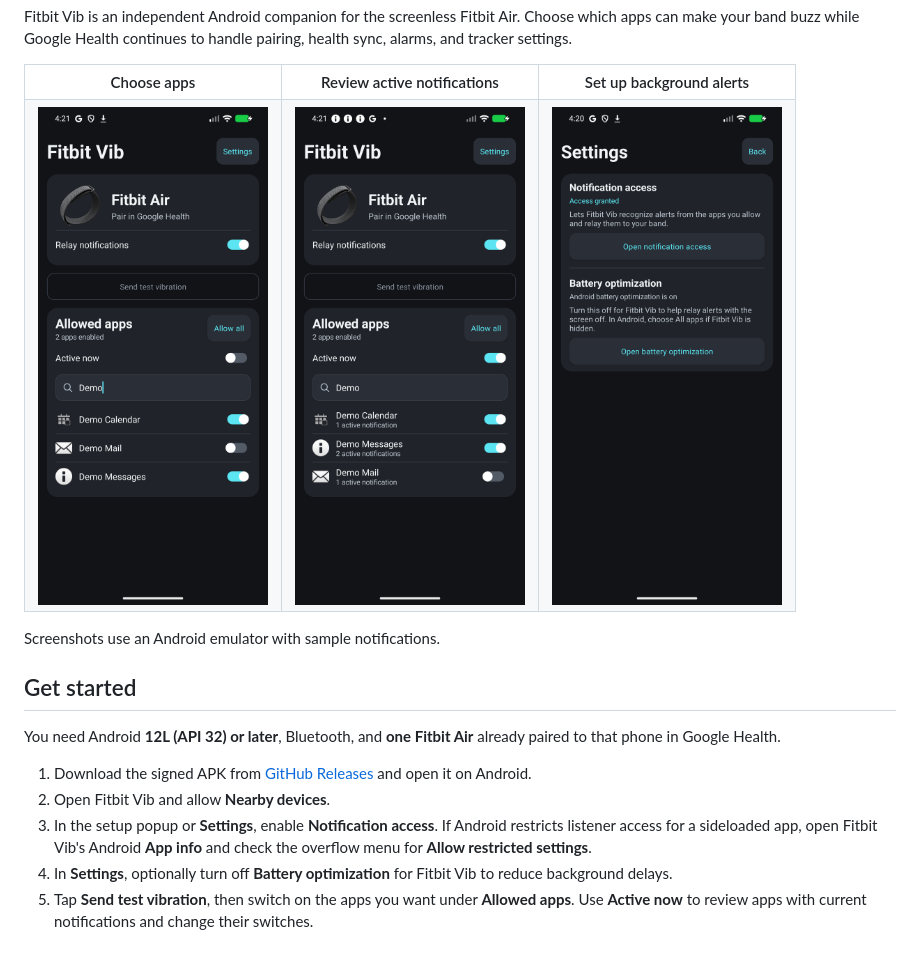
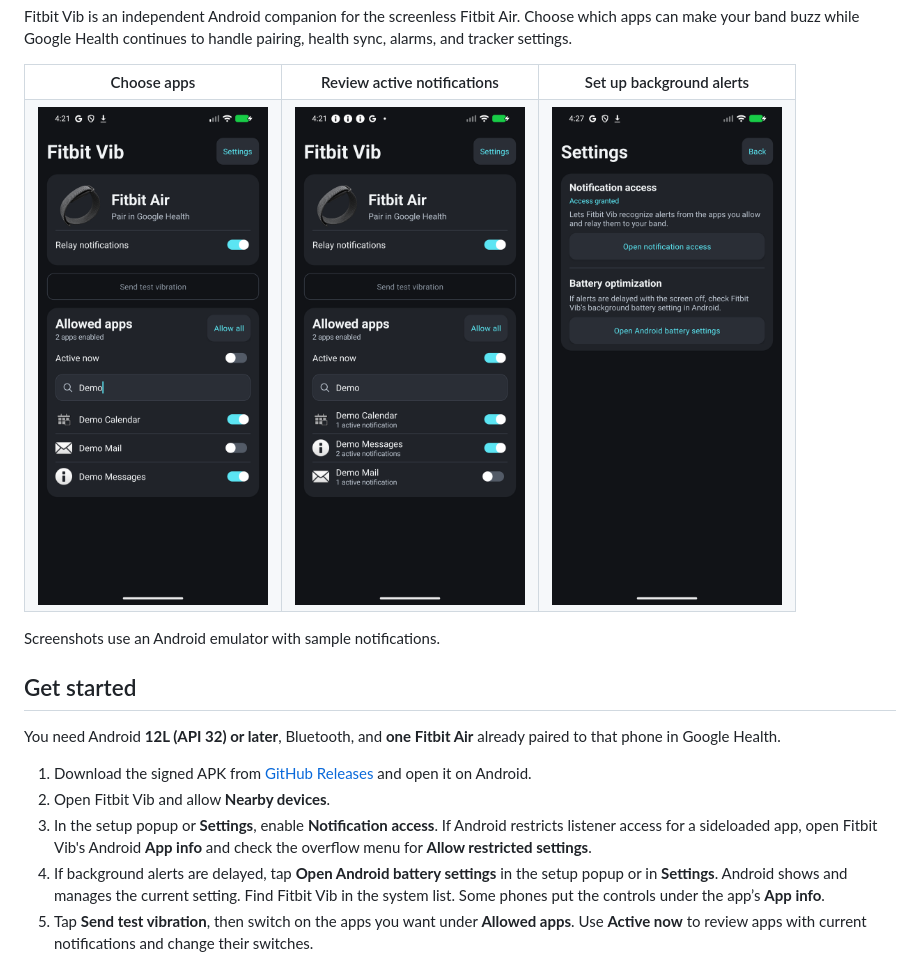
Before and after one commit to error0327/FitBit-AirV, a Markdown page: README.md, the part around the change. Drawn GitHub-style; pictures changed too: docs/images/background-settings.png.

Commit message:
Fix the Android battery settings shortcut in 0.3.2

```diff
--- a/README.md
+++ b/README.md
@@ -29,7 +29,7 @@ You need Android **12L (API 32) or later**, Bluetooth, and **one Fitbit Air** al
 1. Download the signed APK from [GitHub Releases](https://github.com/error0327/fitbit-vib/releases/latest) and open it on Android.
 2. Open Fitbit Vib and allow **Nearby devices**.
 3. In the setup popup or **Settings**, enable **Notification access**. If Android restricts listener access for a sideloaded app, open Fitbit Vib's Android **App info** and check the overflow menu for **Allow restricted settings**.
-4. In **Settings**, optionally turn off **Battery optimization** for Fitbit Vib to reduce background delays.
+4. If background alerts are delayed, tap **Open Android battery settings** in the setup popup or in **Settings**. Android shows and manages the current setting. Find Fitbit Vib in the system list. Some phones put the controls under the app’s **App info**.
 5. Tap **Send test vibration**, then switch on the apps you want under **Allowed apps**. Use **Active now** to review apps with current notifications and change their switches.
 
 The allowlist starts empty. **Relay notifications** pauses automatic alerts while keeping your app choices. **Allow all** enables every app in the regular list, including apps outside the active search.
```
Also changed, not shown: 3 other files.
